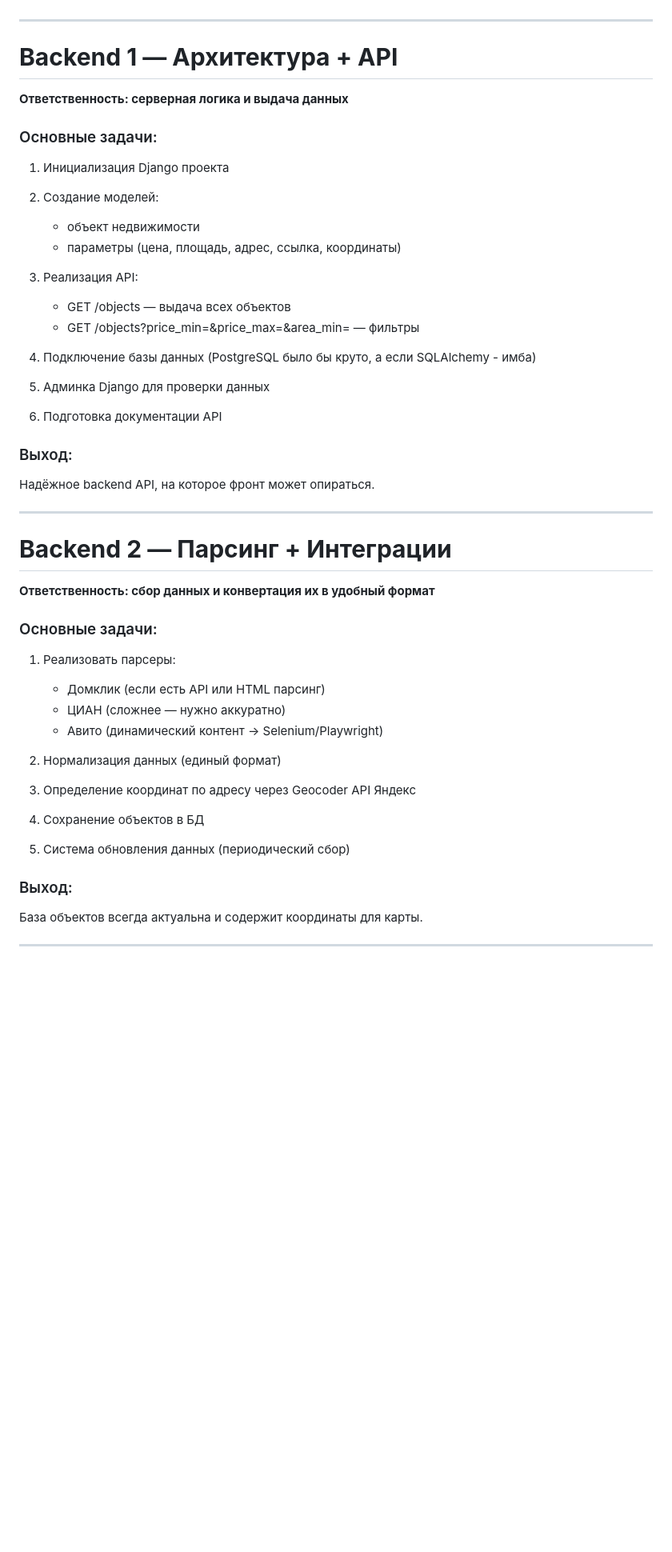
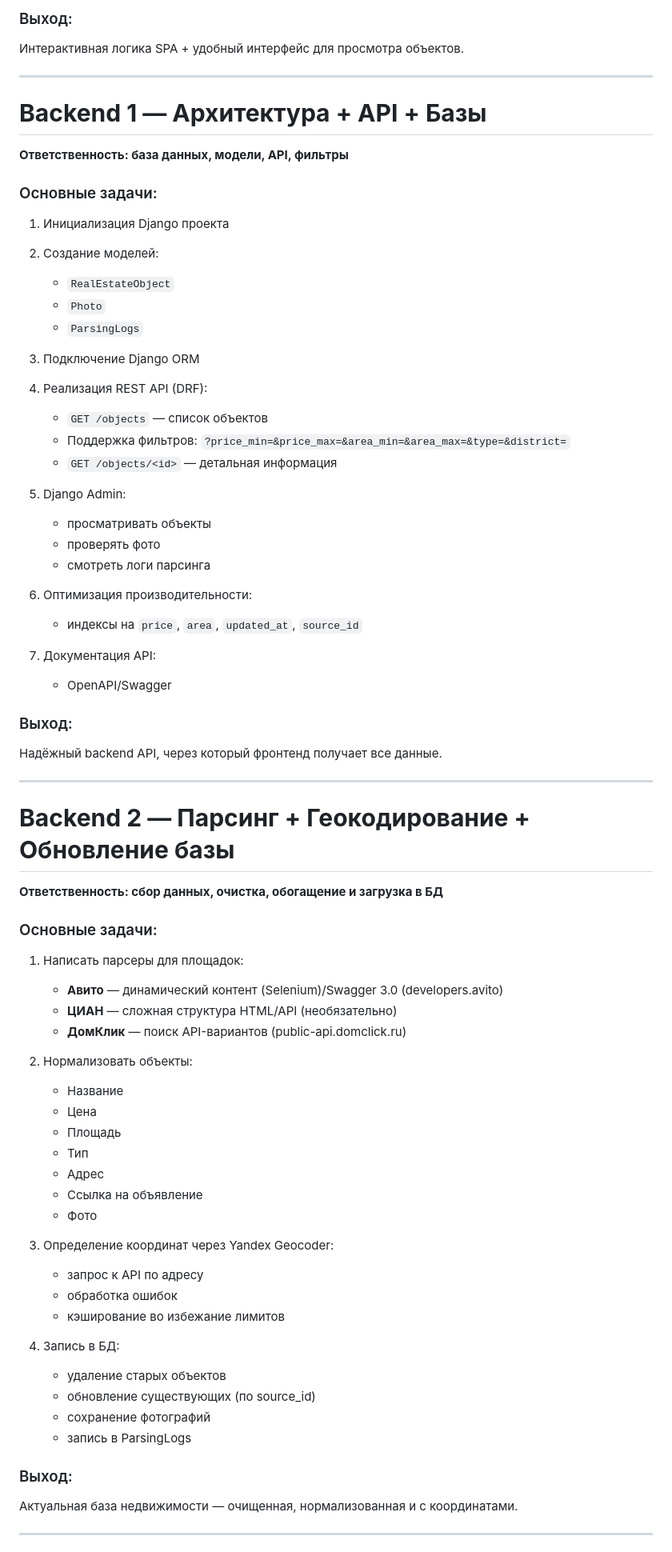
Before and after one commit to BruhWhyMeHaveNoIdea/hackathon, a Markdown page: docs/plan.md, the part around one of its changes. Shown at 80% size. GitHub-like rendering; blank space fills up the shorter version.

```diff
--- a/docs/plan.md
+++ b/docs/plan.md
@@ -49,50 +82,90 @@
+### Выход:
+
+Интерактивная логика SPA + удобный интерфейс для просмотра объектов.
 
 ---
 
-# **Backend 1 — Архитектура + API**
+# **Backend 1 — Архитектура + API + Базы**
 
-**Ответственность: серверная логика и выдача данных**
+**Ответственность: база данных, модели, API, фильтры**
 
 ### Основные задачи:
 
 1. Инициализация Django проекта
+
 2. Создание моделей:
 
-   * объект недвижимости
-   * параметры (цена, площадь, адрес, ссылка, координаты)
-3. Реализация API:
+   * `RealEstateObject`
+   * `Photo`
+   * `ParsingLogs`
 
-   * GET /objects — выдача всех объектов
-   * GET /objects?price_min=&price_max=&area_min= — фильтры
-4. Подключение базы данных (PostgreSQL было бы круто, а если SQLAlchemy - имба)
-5. Админка Django для проверки данных
-6. Подготовка документации API
+3. Подключение Django ORM
+
+4. Реализация REST API (DRF):
+
+   * `GET /objects` — список объектов
+   * Поддержка фильтров:
+     `?price_min=&price_max=&area_min=&area_max=&type=&district=`
+   * `GET /objects/<id>` — детальная информация
+
+5. Django Admin:
+
+   * просматривать объекты
+   * проверять фото
+   * смотреть логи парсинга
+
+6. Оптимизация производительности:
+
+   * индексы на `price`, `area`, `updated_at`, `source_id`
+
+7. Документация API:
+
+   * OpenAPI/Swagger
 
 ### Выход:
 
-Надёжное backend API, на которое фронт может опираться.
+Надёжный backend API, через который фронтенд получает все данные.
 
 ---
 
-# **Backend 2 — Парсинг + Интеграции**
+# **Backend 2 — Парсинг + Геокодирование + Обновление базы**
 
-**Ответственность: сбор данных и конвертация их в удобный формат**
+**Ответственность: сбор данных, очистка, обогащение и загрузка в БД**
 
 ### Основные задачи:
 
-1. Реализовать парсеры:
+1. Написать парсеры для площадок:
 
-   * Домклик (если есть API или HTML парсинг)
-   * ЦИАН (сложнее — нужно аккуратно)
-   * Авито (динамический контент → Selenium/Playwright)
-2. Нормализация данных (единый формат)
-3. Определение координат по адресу через Geocoder API Яндекс
-4. Сохранение объектов в БД
-5. Система обновления данных (периодический сбор)
+   * **Авито** — динамический контент (Selenium)/Swagger 3.0 (developers.avito)
+   * **ЦИАН** — сложная структура HTML/API (необязательно)
+   * **ДомКлик** — поиск API-вариантов (public-api.domclick.ru)
+
+2. Нормализовать объекты:
+
+   * Название
+   * Цена
+   * Площадь
+   * Тип
+   * Адрес
+   * Ссылка на объявление
+   * Фото
+
+3. Определение координат через Yandex Geocoder:
+
+   * запрос к API по адресу
+   * обработка ошибок
+   * кэширование во избежание лимитов
+
+4. Запись в БД:
+
+   * удаление старых объектов
+   * обновление существующих (по source_id)
+   * сохранение фотографий
+   * запись в ParsingLogs
 
 ### Выход:
 
-База объектов всегда актуальна и содержит координаты для карты.
+Актуальная база недвижимости — очищенная, нормализованная и с координатами.
 
 ---
 
```
Also changed, not shown: other parts of docs/plan.md (+62 -25 lines).
